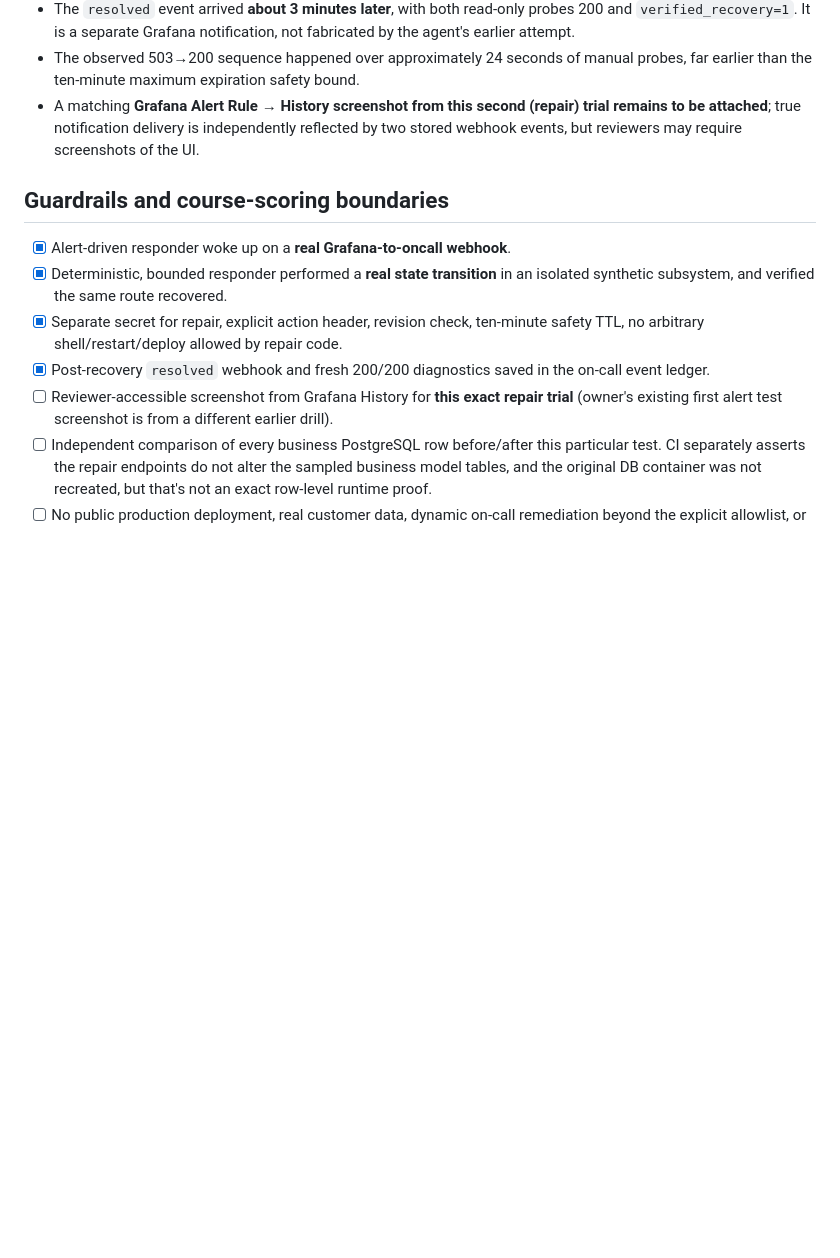
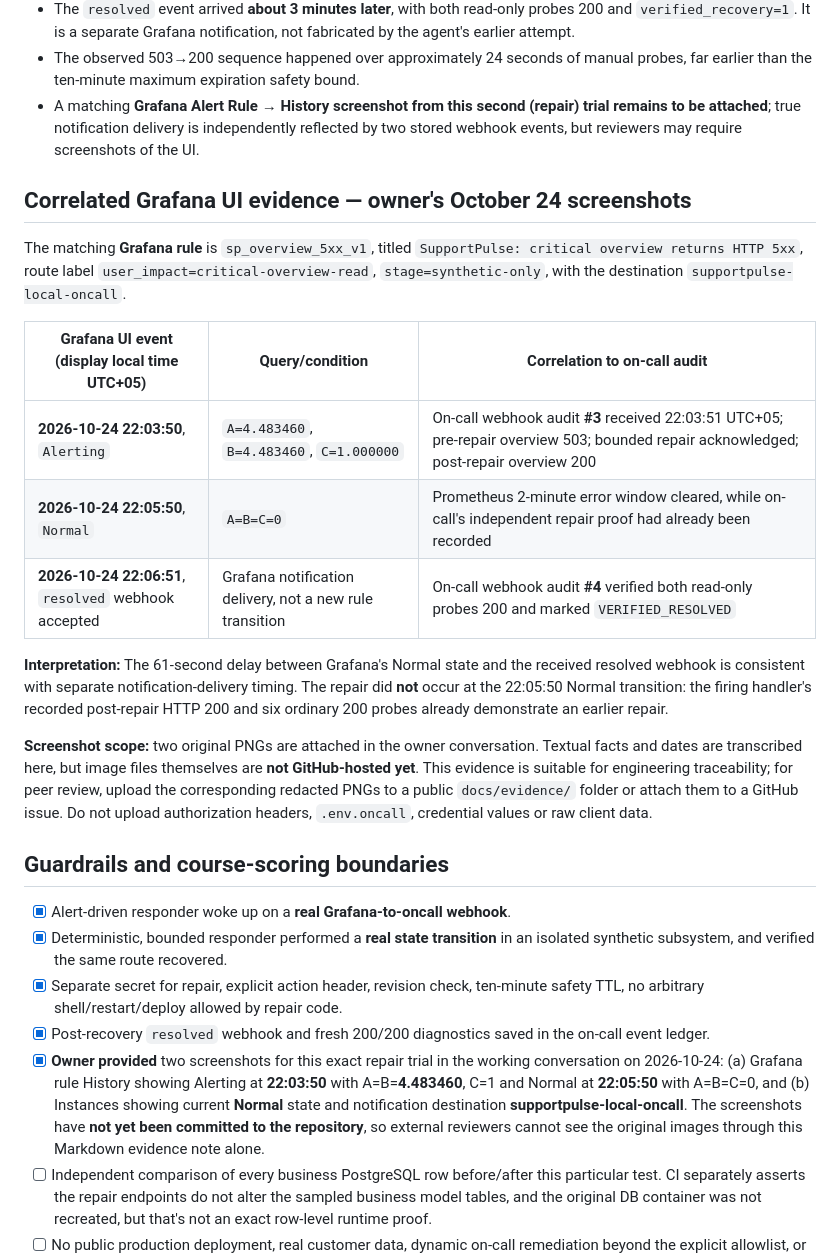
Before and after one commit to butomaya12-wq/supportpulse-ai, a Markdown page: docs/EVIDENCE_ONCALL_REPAIR_2026-10-24.md, the part around the change. Drawn GitHub-style; blank space fills up the shorter version.

Commit message:
docs: correlate owner Grafana alert history screenshot with on-call repair audit events

```diff
--- a/docs/EVIDENCE_ONCALL_REPAIR_2026-10-24.md
+++ b/docs/EVIDENCE_ONCALL_REPAIR_2026-10-24.md
@@ -42,13 +42,27 @@ The previous events #1-2 remained in the on-call audit, supporting audit persist
 - The observed 503→200 sequence happened over approximately 24 seconds of manual probes, far earlier than the ten-minute maximum expiration safety bound.
 - A matching **Grafana Alert Rule → History screenshot from this second (repair) trial remains to be attached**; true notification delivery is independently reflected by two stored webhook events, but reviewers may require screenshots of the UI.
 
+## Correlated Grafana UI evidence — owner's October 24 screenshots
+
+The matching **Grafana rule** is `sp_overview_5xx_v1`, titled `SupportPulse: critical overview returns HTTP 5xx`, route label `user_impact=critical-overview-read`, `stage=synthetic-only`, with the destination `supportpulse-local-oncall`.
+
+| Grafana UI event (display local time UTC+05) | Query/condition | Correlation to on-call audit |
+|---|---|---|
+| **2026-10-24 22:03:50**, `Alerting` | `A=4.483460`, `B=4.483460`, `C=1.000000` | On-call webhook audit **#3** received 22:03:51 UTC+05; pre-repair overview 503; bounded repair acknowledged; post-repair overview 200 |
+| **2026-10-24 22:05:50**, `Normal` | `A=B=C=0` | Prometheus 2-minute error window cleared, while on-call's independent repair proof had already been recorded |
+| **2026-10-24 22:06:51**, `resolved` webhook accepted | Grafana notification delivery, not a new rule transition | On-call webhook audit **#4** verified both read-only probes 200 and marked `VERIFIED_RESOLVED` |
+
+**Interpretation:** The 61-second delay between Grafana's Normal state and the received resolved webhook is consistent with separate notification-delivery timing. The repair did **not** occur at the 22:05:50 Normal transition: the firing handler's recorded post-repair HTTP 200 and six ordinary 200 probes already demonstrate an earlier repair.
+
+**Screenshot scope:** two original PNGs are attached in the owner conversation. Textual facts and dates are transcribed here, but image files themselves are **not GitHub-hosted yet**. This evidence is suitable for engineering traceability; for peer review, upload the corresponding redacted PNGs to a public `docs/evidence/` folder or attach them to a GitHub issue. Do not upload authorization headers, `.env.oncall`, credential values or raw client data.
+
 ## Guardrails and course-scoring boundaries
 
 - [x] Alert-driven responder woke up on a **real Grafana-to-oncall webhook**.
 - [x] Deterministic, bounded responder performed a **real state transition** in an isolated synthetic subsystem, and verified the same route recovered.
 - [x] Separate secret for repair, explicit action header, revision check, ten-minute safety TTL, no arbitrary shell/restart/deploy allowed by repair code.
 - [x] Post-recovery `resolved` webhook and fresh 200/200 diagnostics saved in the on-call event ledger.
-- [ ] Reviewer-accessible screenshot from Grafana History for **this exact repair trial** (owner's existing first alert test screenshot is from a different earlier drill).
+- [x] **Owner provided** two screenshots for this exact repair trial in the working conversation on 2026-10-24: (a) Grafana rule History showing Alerting at **22:03:50** with A=B=**4.483460**, C=1 and Normal at **22:05:50** with A=B=C=0, and (b) Instances showing current **Normal** state and notification destination **supportpulse-local-oncall**. The screenshots have **not yet been committed to the repository**, so external reviewers cannot see the original images through this Markdown evidence note alone.
 - [ ] Independent comparison of every business PostgreSQL row before/after this particular test. CI separately asserts the repair endpoints do not alter the sampled business model tables, and the original DB container was not recreated, but that's not an exact row-level runtime proof.
 - [ ] No public production deployment, real customer data, dynamic on-call remediation beyond the explicit allowlist, or live LLM planning. This demo **does not establish production readiness**.
 
```
